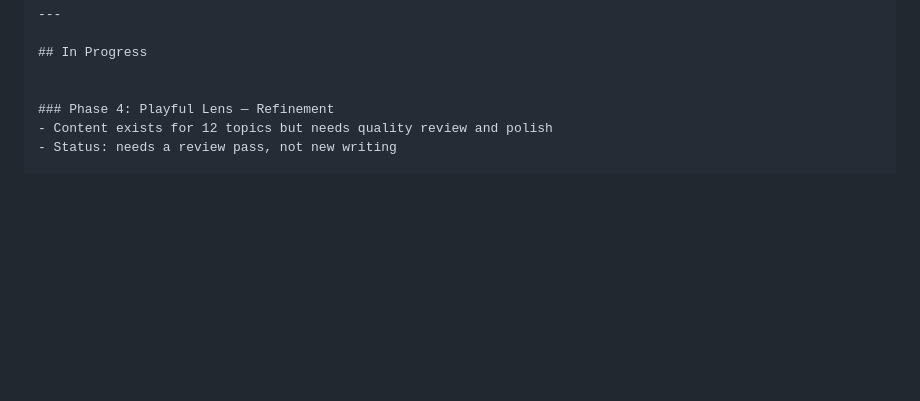
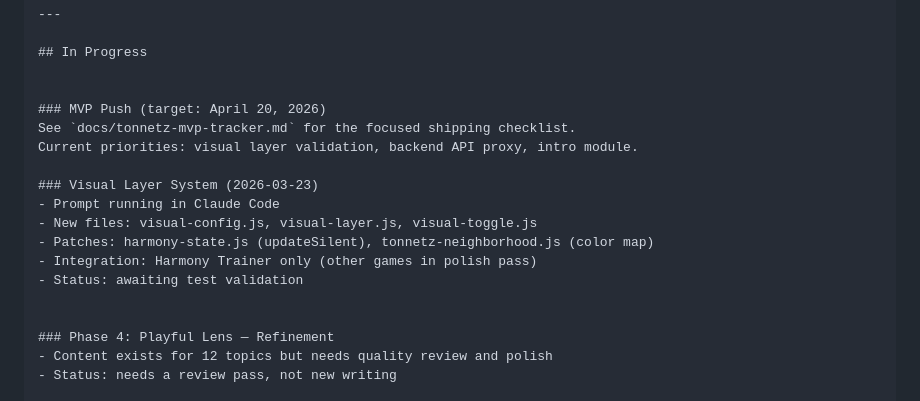
Before and after one commit to schones/tonnetz, a Markdown page: docs/STATUS.md, the part around the change. Rendered like a GitHub page; blank space fills up the shorter version.

Commit message:
docs: replace sprint tracker with MVP tracker, update STATUS.md

```diff
--- a/docs/STATUS.md
+++ b/docs/STATUS.md
@@ -53,6 +53,18 @@
 ## In Progress
 
 
+### MVP Push (target: April 20, 2026)
+See `docs/tonnetz-mvp-tracker.md` for the focused shipping checklist.
+Current priorities: visual layer validation, backend API proxy, intro module.
+
+### Visual Layer System (2026-03-23)
+- Prompt running in Claude Code
+- New files: visual-config.js, visual-layer.js, visual-toggle.js
+- Patches: harmony-state.js (updateSilent), tonnetz-neighborhood.js (color map)
+- Integration: Harmony Trainer only (other games in polish pass)
+- Status: awaiting test validation
+
+
 ### Phase 4: Playful Lens — Refinement
 - Content exists for 12 topics but needs quality review and polish
 - Status: needs a review pass, not new writing
```
Also changed, not shown: docs/tonnetz-mvp-tracker.md (added, +140 -0 lines), docs/tonnetz-sprint-tracking.md (deleted, +0 -218 lines).
